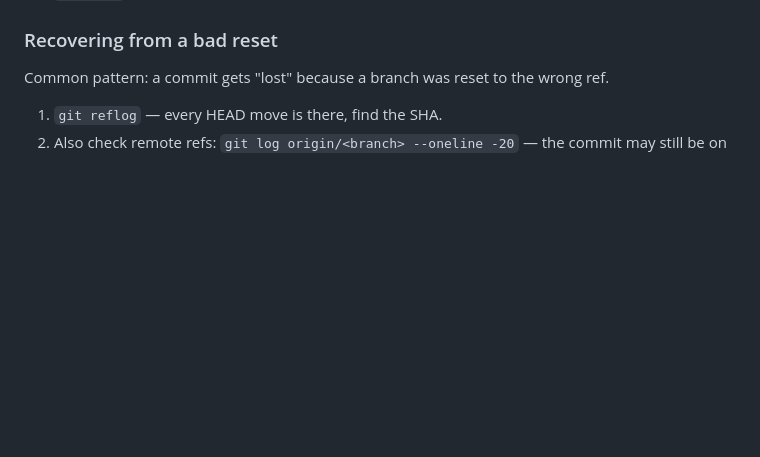
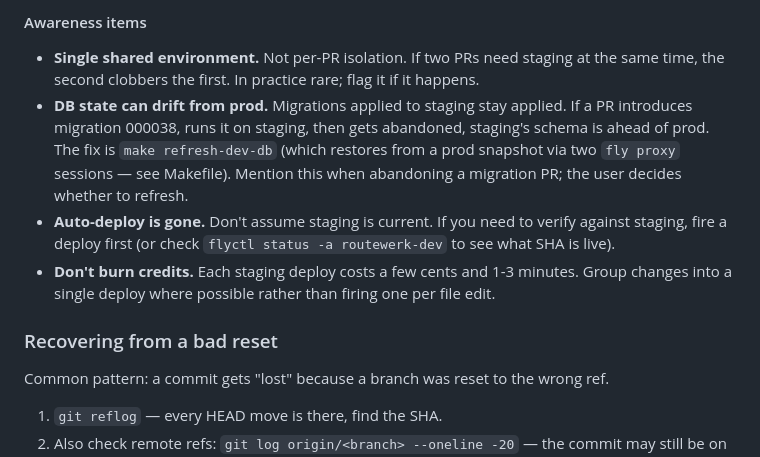
Before and after one commit to shotwell-paddle/routewerk, a Markdown page: CLAUDE.md, the part around one of its changes. Drawn GitHub-style; blank space fills up the shorter version.

```diff
--- a/CLAUDE.md
+++ b/CLAUDE.md
@@ -192,3 +239,10 @@ That target prunes deleted remote refs and force-deletes local branches whose up
+#### Awareness items
+
+- **Single shared environment.** Not per-PR isolation. If two PRs need staging at the same time, the second clobbers the first. In practice rare; flag it if it happens.
+- **DB state can drift from prod.** Migrations applied to staging stay applied. If a PR introduces migration 000038, runs it on staging, then gets abandoned, staging's schema is ahead of prod. The fix is `make refresh-dev-db` (which restores from a prod snapshot via two `fly proxy` sessions — see Makefile). Mention this when abandoning a migration PR; the user decides whether to refresh.
+- **Auto-deploy is gone.** Don't assume staging is current. If you need to verify against staging, fire a deploy first (or check `flyctl status -a routewerk-dev` to see what SHA is live).
+- **Don't burn credits.** Each staging deploy costs a few cents and 1-3 minutes. Group changes into a single deploy where possible rather than firing one per file edit.
+
 ### Recovering from a bad reset
 
 Common pattern: a commit gets "lost" because a branch was reset to the wrong ref.
```
Also changed, not shown: other parts of CLAUDE.md (+47 -0 lines).
